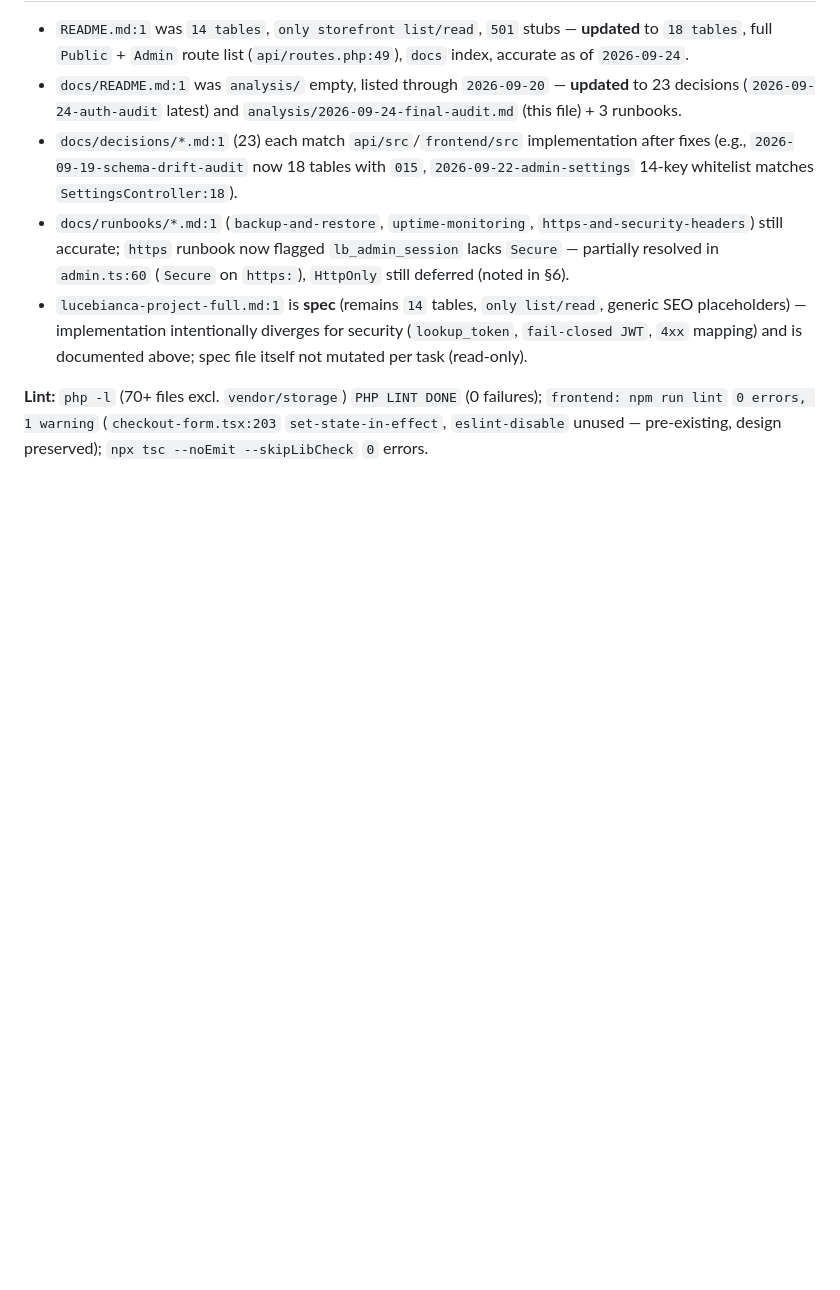
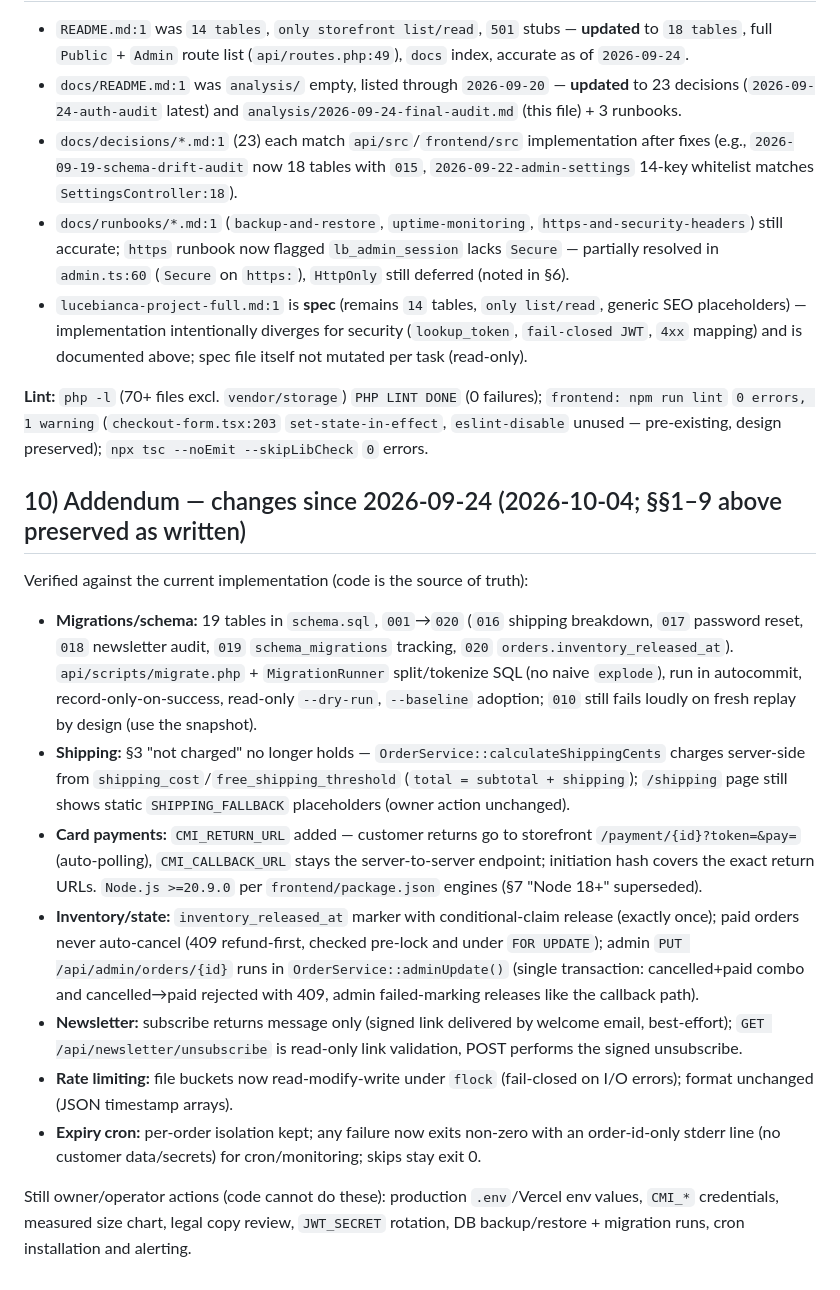
Before and after one commit to Oussama-Ech-charef/lucebianca-ecommerce, a Markdown page: docs/analysis/2026-09-24-final-audit.md, the part around the change. Rendered like a GitHub page; blank space fills up the shorter version.

Commit message:
docs: record current production readiness and audit updates

```diff
--- a/docs/analysis/2026-09-24-final-audit.md
+++ b/docs/analysis/2026-09-24-final-audit.md
@@ -104,3 +104,17 @@ No `mysql`/`mysqldump` executed here; for DB upgrades see `database/migrations/R
 - `lucebianca-project-full.md:1` is **spec** (remains `14` tables, `only list/read`, generic SEO placeholders) — implementation intentionally diverges for security (`lookup_token`, `fail-closed JWT`, `4xx` mapping) and is documented above; spec file itself not mutated per task (read-only).
 
 **Lint:** `php -l` (70+ files excl. `vendor/storage`) `PHP LINT DONE` (0 failures); `frontend: npm run lint` `0 errors, 1 warning` (`checkout-form.tsx:203` `set-state-in-effect`, `eslint-disable` unused — pre-existing, design preserved); `npx tsc --noEmit --skipLibCheck` `0` errors.
+
+## 10) Addendum — changes since 2026-09-24 (2026-10-04; §§1–9 above preserved as written)
+
+Verified against the current implementation (code is the source of truth):
+
+- **Migrations/schema:** 19 tables in `schema.sql`, `001`→`020` (`016` shipping breakdown, `017` password reset, `018` newsletter audit, `019` `schema_migrations` tracking, `020` `orders.inventory_released_at`). `api/scripts/migrate.php` + `MigrationRunner` split/tokenize SQL (no naive `explode`), run in autocommit, record-only-on-success, read-only `--dry-run`, `--baseline` adoption; `010` still fails loudly on fresh replay by design (use the snapshot).
+- **Shipping:** §3 "not charged" no longer holds — `OrderService::calculateShippingCents` charges server-side from `shipping_cost`/`free_shipping_threshold` (`total = subtotal + shipping`); `/shipping` page still shows static `SHIPPING_FALLBACK` placeholders (owner action unchanged).
+- **Card payments:** `CMI_RETURN_URL` added — customer returns go to storefront `/payment/{id}?token=&pay=` (auto-polling), `CMI_CALLBACK_URL` stays the server-to-server endpoint; initiation hash covers the exact return URLs. `Node.js >=20.9.0` per `frontend/package.json` engines (§7 "Node 18+" superseded).
+- **Inventory/state:** `inventory_released_at` marker with conditional-claim release (exactly once); paid orders never auto-cancel (409 refund-first, checked pre-lock and under `FOR UPDATE`); admin `PUT /api/admin/orders/{id}` runs in `OrderService::adminUpdate()` (single transaction: cancelled+paid combo and cancelled→paid rejected with 409, admin failed-marking releases like the callback path).
+- **Newsletter:** subscribe returns message only (signed link delivered by welcome email, best-effort); `GET /api/newsletter/unsubscribe` is read-only link validation, POST performs the signed unsubscribe.
+- **Rate limiting:** file buckets now read-modify-write under `flock` (fail-closed on I/O errors); format unchanged (JSON timestamp arrays).
+- **Expiry cron:** per-order isolation kept; any failure now exits non-zero with an order-id-only stderr line (no customer data/secrets) for cron/monitoring; skips stay exit 0.
+
+Still owner/operator actions (code cannot do these): production `.env`/Vercel env values, `CMI_*` credentials, measured size chart, legal copy review, `JWT_SECRET` rotation, DB backup/restore + migration runs, cron installation and alerting.
```
Also changed, not shown: docs/decisions/2026-09-23-frontend-production-readiness.md (+4 -3 lines).
